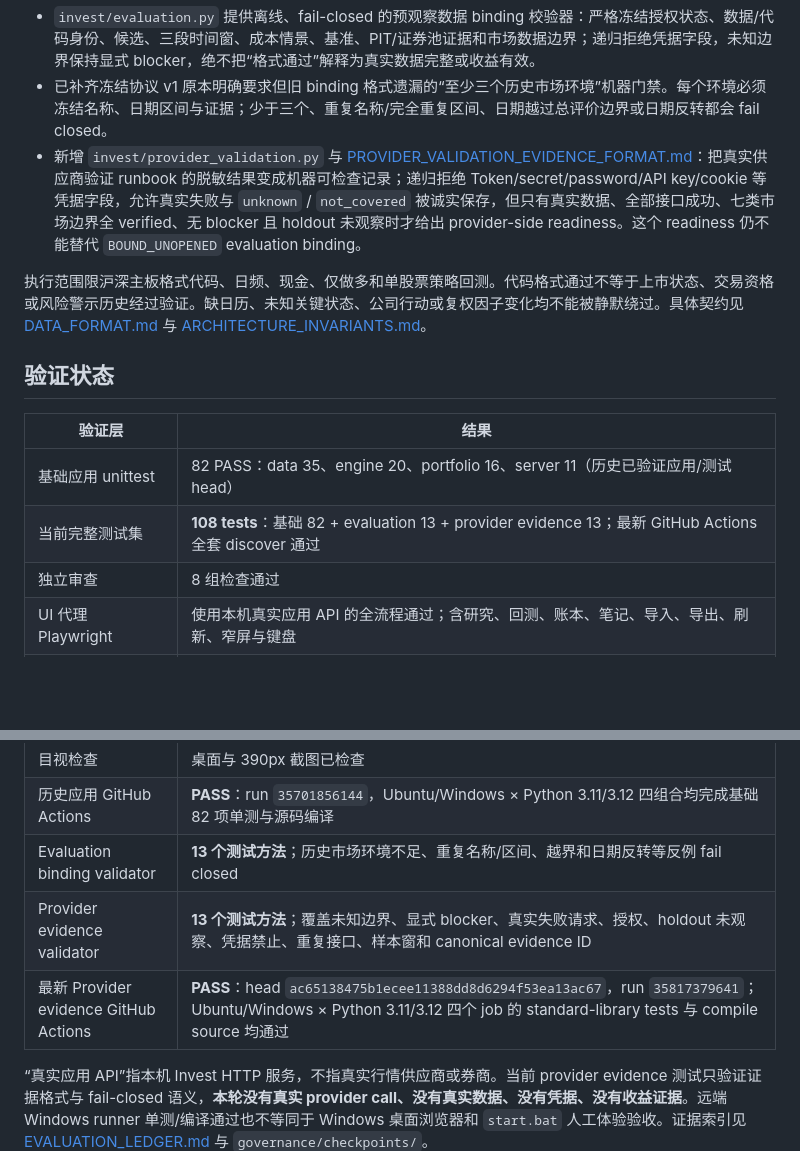
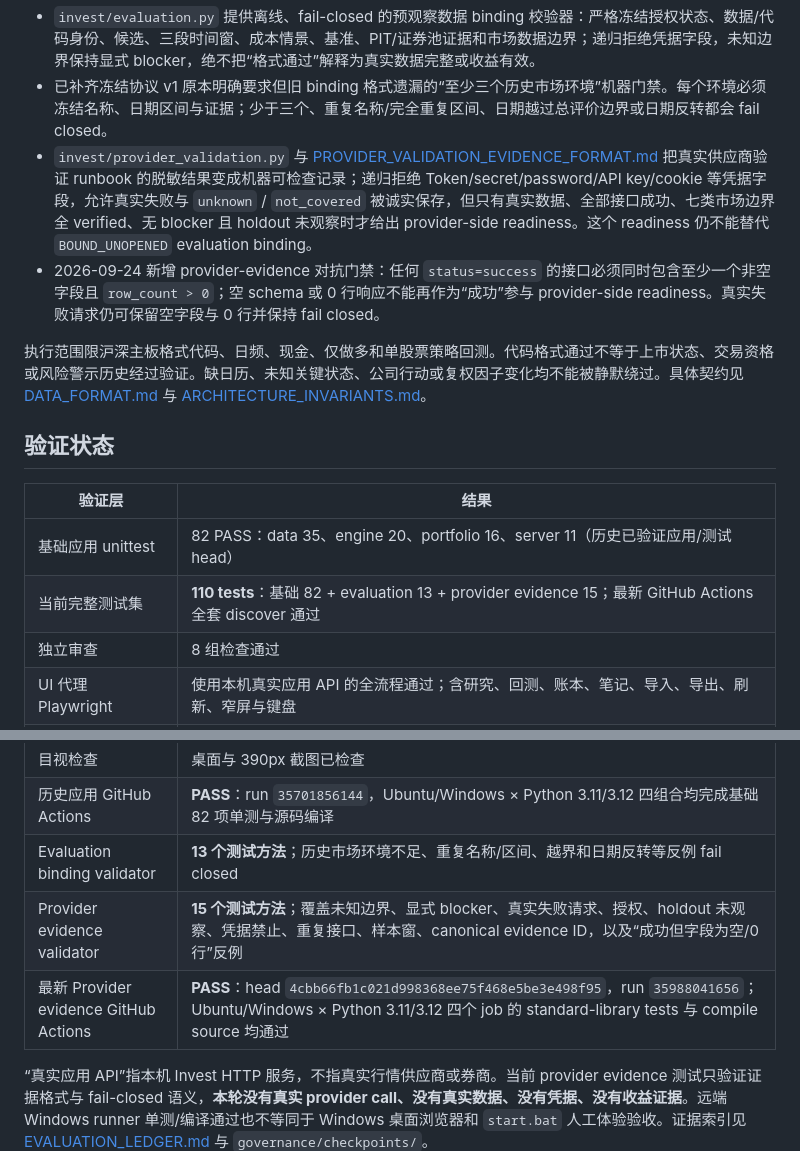
Before and after one commit to Jvust1/Invest, a Markdown page: docs/CURRENT_STATE.md, 2 parts joined by grey strips. Rendered like a GitHub page; blank space fills up the shorter version.

```diff
--- a/docs/CURRENT_STATE.md
+++ b/docs/CURRENT_STATE.md
@@ -30,7 +30,8 @@
 - 桌面与 390px 窄屏界面、键盘操作、曲线空数据与边界值处理。
 - `invest/evaluation.py` 提供离线、fail-closed 的预观察数据 binding 校验器：严格冻结授权状态、数据/代码身份、候选、三段时间窗、成本情景、基准、PIT/证券池证据和市场数据边界；递归拒绝凭据字段，未知边界保持显式 blocker，绝不把“格式通过”解释为真实数据完整或收益有效。
 - 已补齐冻结协议 v1 原本明确要求但旧 binding 格式遗漏的“至少三个历史市场环境”机器门禁。每个环境必须冻结名称、日期区间与证据；少于三个、重复名称/完全重复区间、日期越过总评价边界或日期反转都会 fail closed。
-- 新增 `invest/provider_validation.py` 与 [PROVIDER_VALIDATION_EVIDENCE_FORMAT.md](PROVIDER_VALIDATION_EVIDENCE_FORMAT.md)：把真实供应商验证 runbook 的脱敏结果变成机器可检查记录；递归拒绝 Token/secret/password/API key/cookie 等凭据字段，允许真实失败与 `unknown` / `not_covered` 被诚实保存，但只有真实数据、全部接口成功、七类市场边界全 verified、无 blocker 且 holdout 未观察时才给出 provider-side readiness。这个 readiness 仍不能替代 `BOUND_UNOPENED` evaluation binding。
+- `invest/provider_validation.py` 与 [PROVIDER_VALIDATION_EVIDENCE_FORMAT.md](PROVIDER_VALIDATION_EVIDENCE_FORMAT.md) 把真实供应商验证 runbook 的脱敏结果变成机器可检查记录；递归拒绝 Token/secret/password/API key/cookie 等凭据字段，允许真实失败与 `unknown` / `not_covered` 被诚实保存，但只有真实数据、全部接口成功、七类市场边界全 verified、无 blocker 且 holdout 未观察时才给出 provider-side readiness。这个 readiness 仍不能替代 `BOUND_UNOPENED` evaluation binding。
+- 2026-09-24 新增 provider-evidence 对抗门禁：任何 `status=success` 的接口必须同时包含至少一个非空字段且 `row_count > 0`；空 schema 或 0 行响应不能再作为“成功”参与 provider-side readiness。真实失败请求仍可保留空字段与 0 行并保持 fail closed。
 
 执行范围限沪深主板格式代码、日频、现金、仅做多和单股票策略回测。代码格式通过不等于上市状态、交易资格或风险警示历史经过验证。缺日历、未知关键状态、公司行动或复权因子变化均不能被静默绕过。具体契约见 [DATA_FORMAT.md](DATA_FORMAT.md) 与 [ARCHITECTURE_INVARIANTS.md](ARCHITECTURE_INVARIANTS.md)。
 
@@ -39,7 +40,7 @@
 | 验证层 | 结果 |
 | --- | --- |
 | 基础应用 unittest | 82 PASS：data 35、engine 20、portfolio 16、server 11（历史已验证应用/测试 head） |
-| 当前完整测试集 | **108 tests**：基础 82 + evaluation 13 + provider evidence 13；最新 GitHub Actions 全套 discover 通过 |
+| 当前完整测试集 | **110 tests**：基础 82 + evaluation 13 + provider evidence 15；最新 GitHub Actions 全套 discover 通过 |
 | 独立审查 | 8 组检查通过 |
 | UI 代理 Playwright | 使用本机真实应用 API 的全流程通过；含研究、回测、账本、笔记、导入、导出、刷新、窄屏与键盘 |
 | 曲线专用 fixtures | `empty`、`singlezero`、`constantmissingbenchmark` 共 3 组通过 |
@@ -47,8 +48,8 @@
 | 目视检查 | 桌面与 390px 截图已检查 |
 | 历史应用 GitHub Actions | **PASS**：run `35701856144`，Ubuntu/Windows × Python 3.11/3.12 四组合均完成基础 82 项单测与源码编译 |
 | Evaluation binding validator | **13 个测试方法**；历史市场环境不足、重复名称/区间、越界和日期反转等反例 fail closed |
-| Provider evidence validator | **13 个测试方法**；覆盖未知边界、显式 blocker、真实失败请求、授权、holdout 未观察、凭据禁止、重复接口、样本窗和 canonical evidence ID |
-| 最新 Provider evidence GitHub Actions | **PASS**：head `ac65138475b1ecee11388dd8d6294f53ea13ac67`，run `35817379641`；Ubuntu/Windows × Python 3.11/3.12 四个 job 的 standard-library tests 与 compile source 均通过 |
+| Provider evidence validator | **15 个测试方法**；覆盖未知边界、显式 blocker、真实失败请求、授权、holdout 未观察、凭据禁止、重复接口、样本窗、canonical evidence ID，以及“成功但字段为空/0 行”反例 |
+| 最新 Provider evidence GitHub Actions | **PASS**：head `4cbb66fb1c021d998368ee75f468e5be3e498f95`，run `35988041656`；Ubuntu/Windows × Python 3.11/3.12 四个 job 的 standard-library tests 与 compile source 均通过 |
 
 “真实应用 API”指本机 Invest HTTP 服务，不指真实行情供应商或券商。当前 provider evidence 测试只验证证据格式与 fail-closed 语义，**本轮没有真实 provider call、没有真实数据、没有凭据、没有收益证据**。远端 Windows runner 单测/编译通过也不等同于 Windows 桌面浏览器和 `start.bat` 人工体验验收。证据索引见 [EVALUATION_LEDGER.md](EVALUATION_LEDGER.md) 与 `governance/checkpoints/`。
 
```
Also changed, not shown: other parts of docs/CURRENT_STATE.md (+9 -9 lines).
